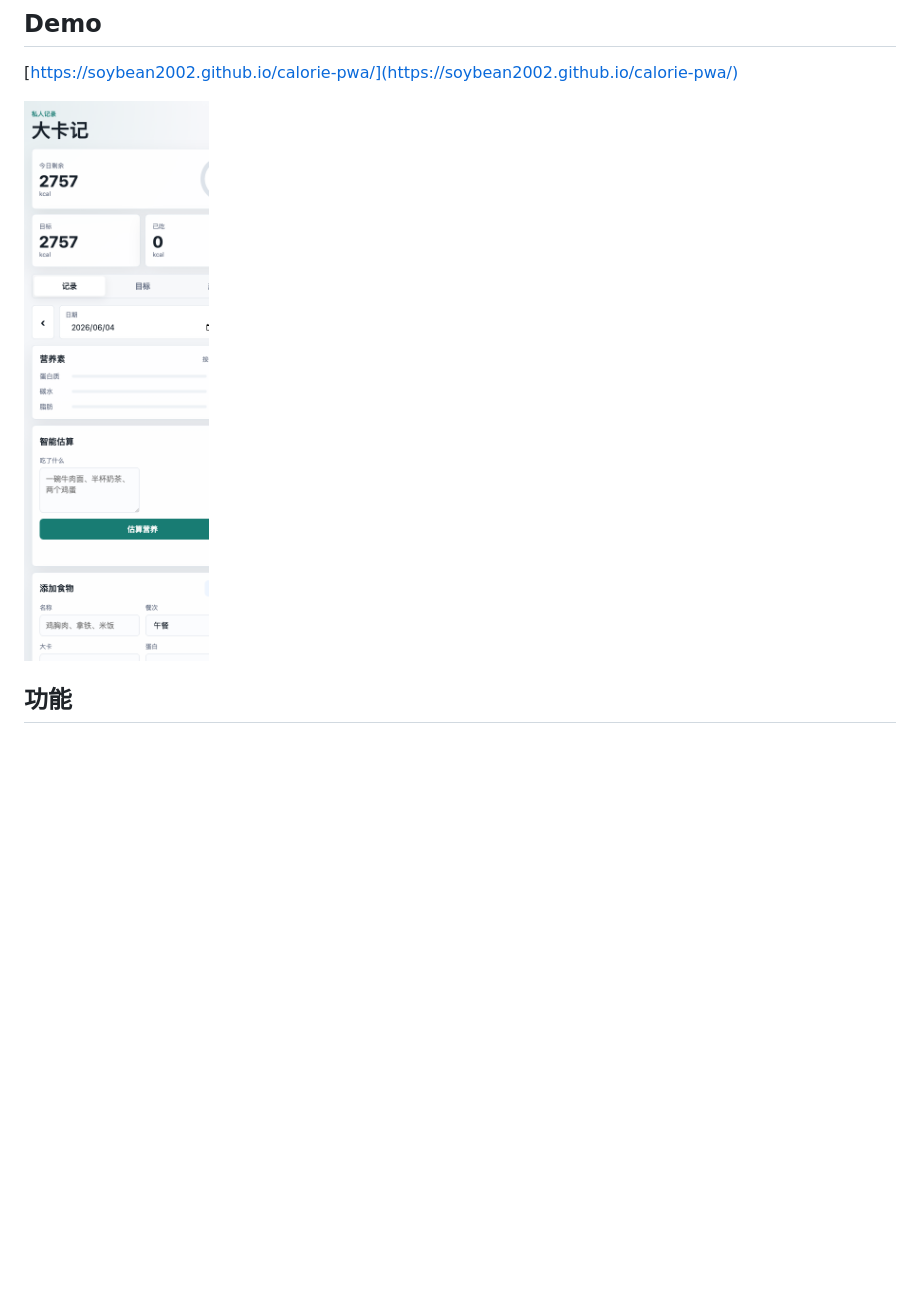
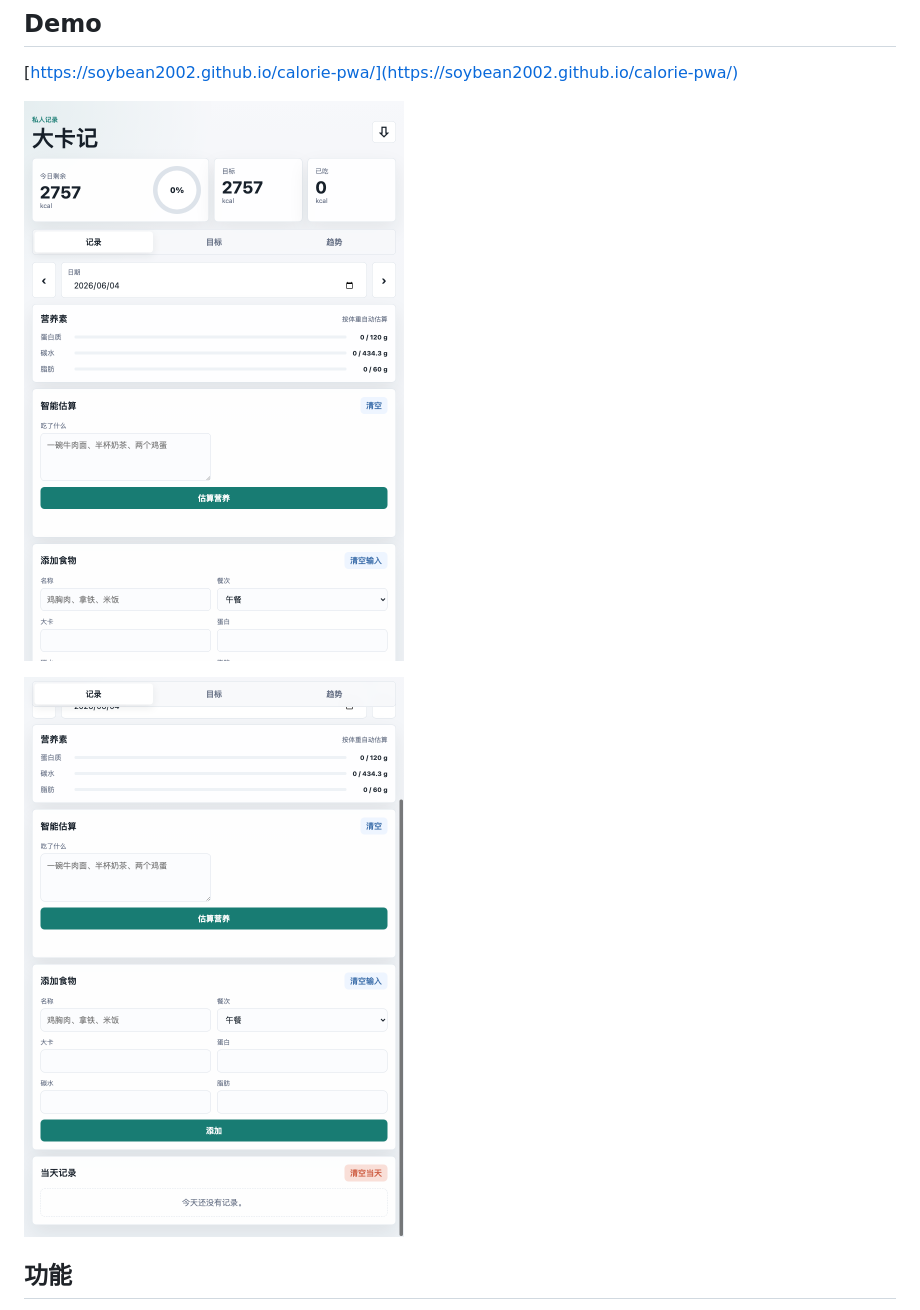
Before and after one commit to Soybean2002/calorie-pwa, a Markdown page: README.md, the part around the change. GitHub-like rendering; pictures changed too: docs/assets/preview-bottom.png (added), docs/assets/preview-top.png (added), docs/assets/preview.png (deleted); blank space fills up the shorter version.

Commit message:
Replace README preview images

```diff
--- a/README.md
+++ b/README.md
@@ -13,7 +13,9 @@
 
 [https://soybean2002.github.io/calorie-pwa/](https://soybean2002.github.io/calorie-pwa/)
 
-![大卡记预览](docs/assets/preview.png)
+![大卡记顶部预览](docs/assets/preview-top.png)
+
+![大卡记记录预览](docs/assets/preview-bottom.png)
 
 ## 功能
 
```
